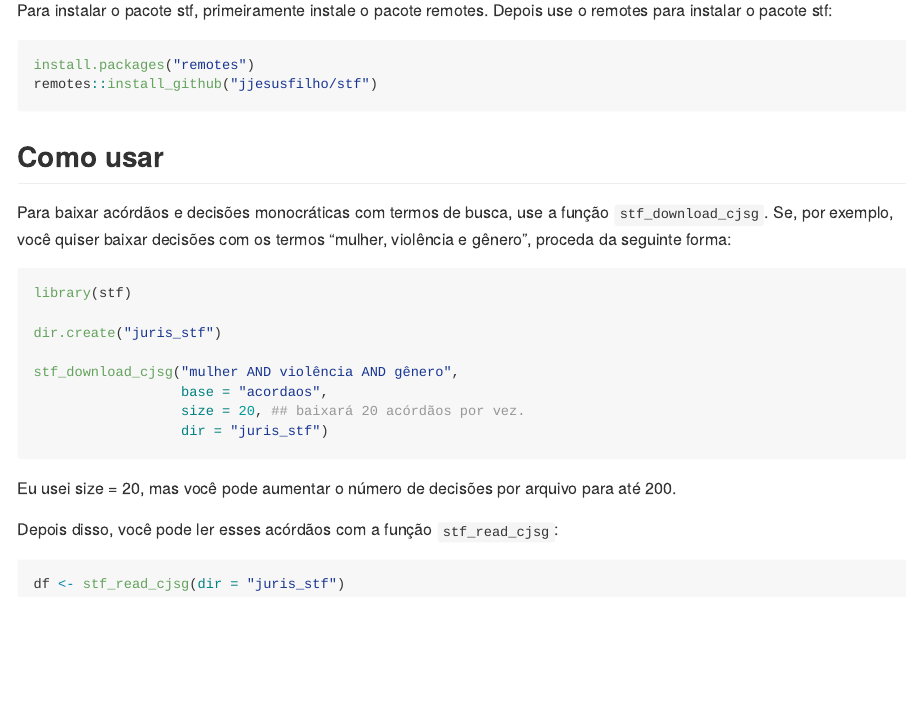
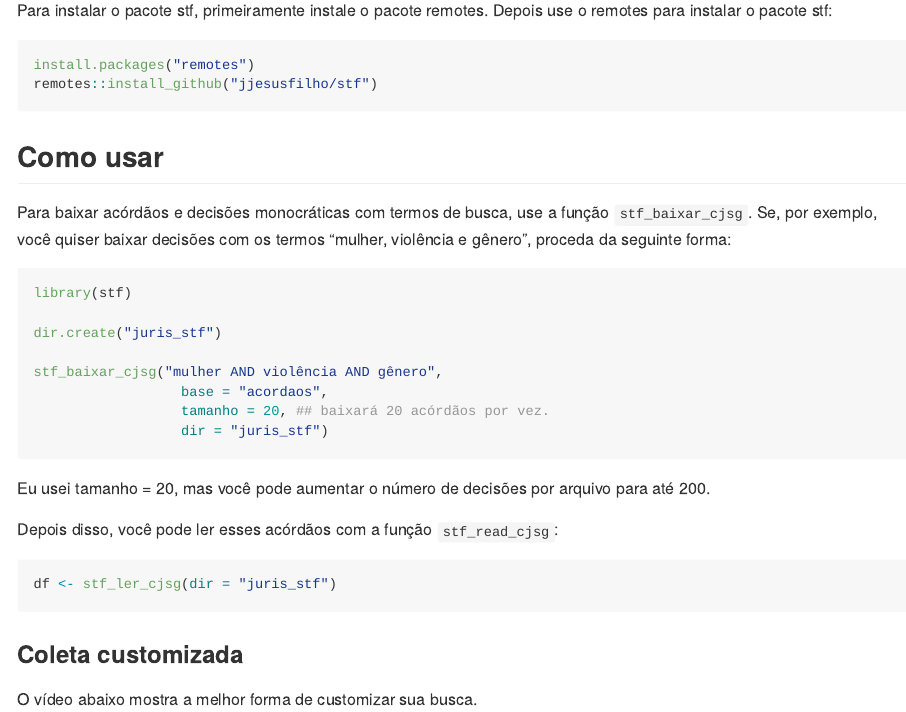
Before and after one commit to jjesusfilho/stf, an R Markdown document (README.Rmd): the page in a window 1100 px wide, from 350 px down. The pictures show the output file README.md that the author committed with the source, drawn offline in the style of GitHub; badge pictures from the web are left out.

Commit message:
docs: Adiciona vídeo à documentação

````diff
--- a/README.Rmd
+++ b/README.Rmd
@@ -33,23 +33,30 @@ remotes::install_github("jjesusfilho/stf")
 
 ## Como usar
 
-Para baixar acórdãos e decisões monocráticas com termos de busca, use a função `stf_download_cjsg`. Se, por exemplo, você quiser baixar decisões com os termos "mulher, violência e gênero", proceda da seguinte forma:
+
+Para baixar acórdãos e decisões monocráticas com termos de busca, use a função `stf_baixar_cjsg`. Se, por exemplo, você quiser baixar decisões com os termos "mulher, violência e gênero", proceda da seguinte forma:
 
 ```r
 library(stf)
 
 dir.create("juris_stf")
 
-stf_download_cjsg("mulher AND violência AND gênero",
+stf_baixar_cjsg("mulher AND violência AND gênero",
                   base = "acordaos",
-                  size = 20, ## baixará 20 acórdãos por vez.
+                  tamanho = 20, ## baixará 20 acórdãos por vez.
                   dir = "juris_stf")
 
 ```
-Eu usei size = 20, mas você pode aumentar o número de decisões por arquivo para até 200.
+Eu usei tamanho = 20, mas você pode aumentar o número de decisões por arquivo para até 200.
 
 Depois disso, você pode ler esses acórdãos com a função `stf_read_cjsg`:
 
 ```r
-df <- stf_read_cjsg(dir = "juris_stf")
+df <- stf_ler_cjsg(dir = "juris_stf")
 ```
+
+### Coleta customizada
+
+O vídeo abaixo mostra a melhor forma de customizar sua busca.
+
+<iframe width="560" height="315" src="https://www.youtube.com/embed/mQDpUEQ37N4?si=4PdfNih8oYNHzY3X" title="YouTube video player" frameborder="0" allow="accelerometer; autoplay; clipboard-write; encrypted-media; gyroscope; picture-in-picture; web-share" referrerpolicy="strict-origin-when-cross-origin" allowfullscreen></iframe>
````
Also changed, not shown: README.md, docs/pkgdown.yml, 41 other files.
